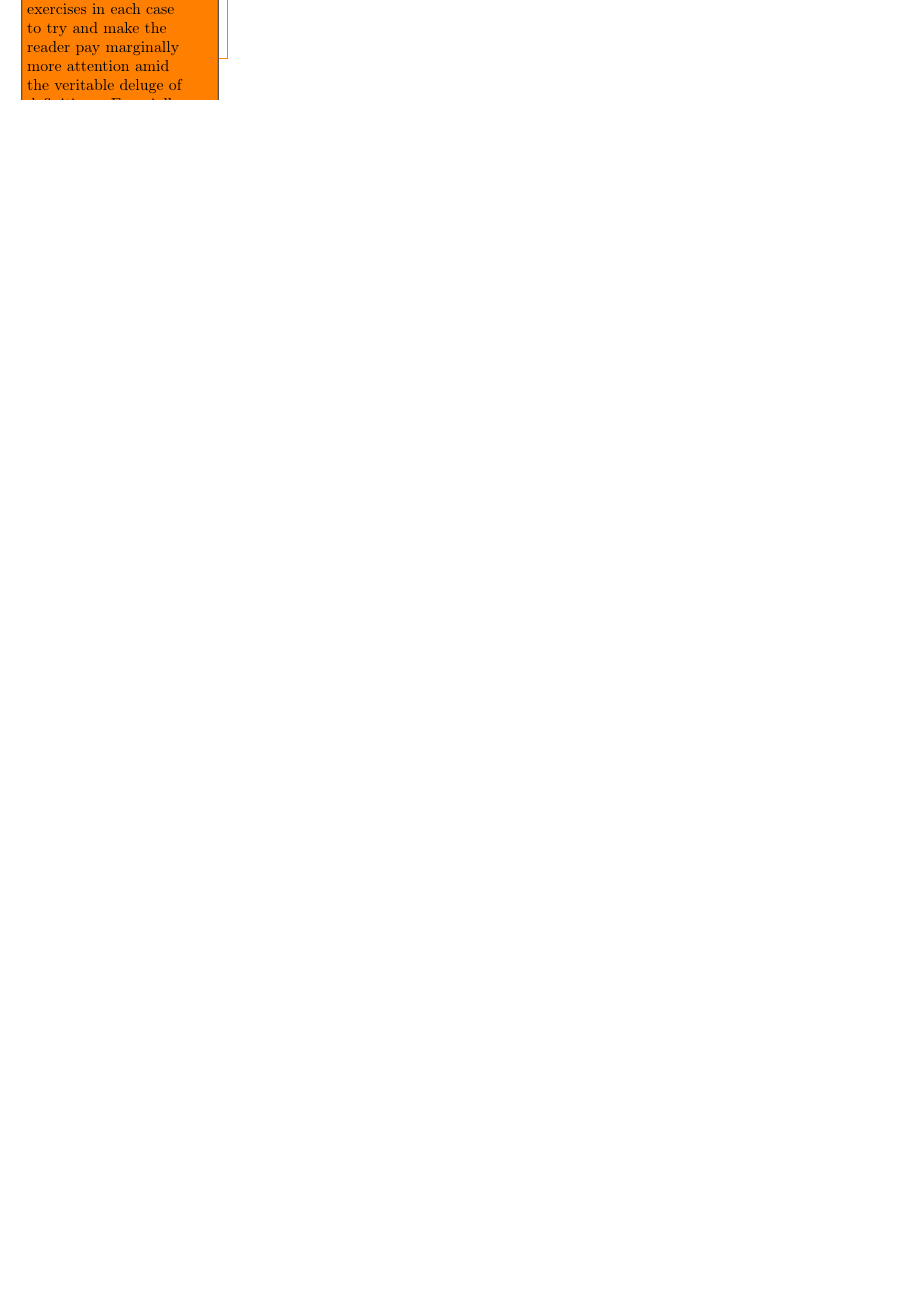
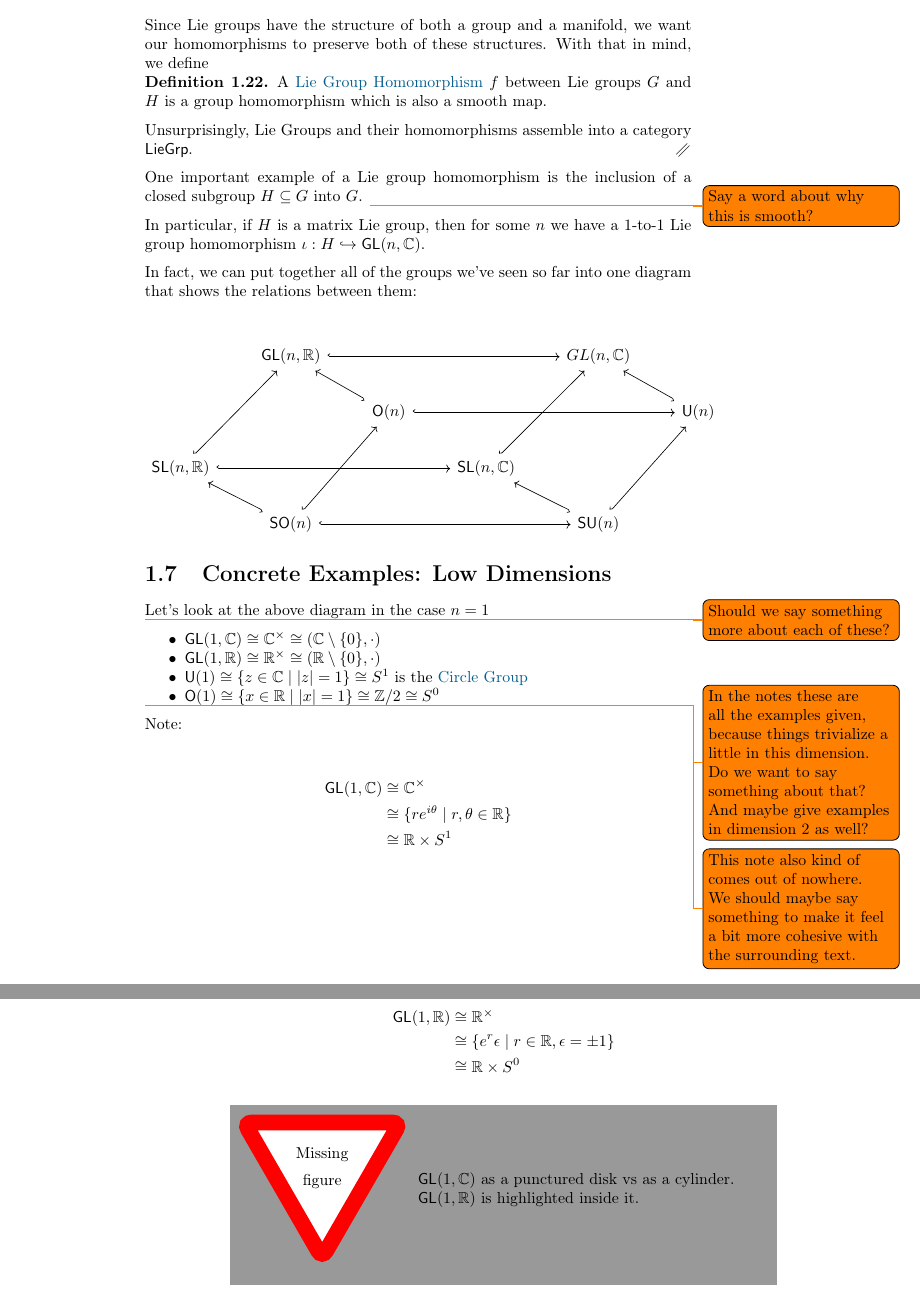
Before and after one commit to HallaSurvivor/lie-group-notes, a LaTeX book (main.tex, which reads chapters/intro.tex): part of page 12 of 13 before the commit and two parts of pages 13 and 14 of 15 after it, the two joined at a grey line, cut at the place of the change, the shorter picture padded with empty space. Compiled offline with pdfLaTeX.

Commit message:
add aliases for lie groups, finish the second pdf

```diff
--- a/chapters/intro.tex
+++ b/chapters/intro.tex
@@ -495,5 +495,84 @@ answer away.}
 
 \section{Lie Group Homomorphisms}
 
+Since Lie groups have the structure of both a group and a manifold,
+we want our homomorphisms to preserve both of these structures. With that
+in mind, we define
+
+\begin{defn}
+  A \important{Lie Group Homomorphism} $f$ between Lie groups $G$ and $H$
+  is a group homomorphism which is also a smooth map.
+
+  Unsurprisingly, Lie Groups and their homomorphisms assemble into a category
+  $\mathsf{LieGrp}$.
+\end{defn}
+
+One important example of a Lie group homomorphism is the inclusion of a
+closed subgroup $H \subseteq G$ into $G$. \todo{Say a word about why this is smooth?}
+
+In particular, if $H$ is a matrix Lie group, then for some $n$
+we have a $1$-to-$1$ Lie group homomorphism
+$\iota : H \hookrightarrow \mathsf{GL}(n,\C)$.
+
+In fact, we can put together all of the groups we've seen so far into one
+diagram that shows the relations between them:
+
+\[\begin{tikzcd}
+	& {\mathsf{GL}(n,\mathbb{R})} &&& {GL(n,\mathbb{C})} \\
+	&& {\mathsf{O}(n)} &&& {\mathsf{U}(n)} \\
+	{\mathsf{SL}(n,\mathbb{R})} &&& {\mathsf{SL}(n,\mathbb{C})} \\
+	& {\mathsf{SO}(n)} &&& {\mathsf{SU}(n)}
+	\arrow[hook, from=4-2, to=3-1]
+	\arrow[hook, from=3-1, to=1-2]
+	\arrow[hook, from=4-2, to=2-3]
+	\arrow[hook, from=2-3, to=1-2]
+	\arrow[hook, from=4-5, to=2-6]
+	\arrow[hook, from=4-5, to=3-4]
+	\arrow[hook, from=3-4, to=1-5]
+	\arrow[hook, from=2-6, to=1-5]
+	\arrow[hook, from=1-2, to=1-5]
+	\arrow[hook, from=3-1, to=3-4]
+	\arrow[hook, from=4-2, to=4-5]
+	\arrow[hook, from=2-3, to=2-6]
+\end{tikzcd}\]
+
+\section{Concrete Examples: Low Dimensions}
+
+Let's look at the above diagram in the case $n = 1$
+
+\todo{Should we say something more about each of these?}
+
+\begin{itemize}
+    \item $\mathsf{GL}(1,\C) \cong \C^\times                   \cong (\C \setminus \{ 0 \}, \cdot)$
+    \item $\mathsf{GL}(1,\R) \cong \R^\times                   \cong (\R \setminus \{ 0 \}, \cdot)$
+    \item $\mathsf{U}(1)     \cong \{ z \in \C \mid |z| = 1 \} \cong S^1$ is the \important{Circle Group}
+    \item $\mathsf{O}(1)     \cong \{ x \in \R \mid |x| = 1 \} \cong \mathbb{Z} / 2 \cong S^0$
+\end{itemize}
+
+\todo{In the notes these are all the examples given, because things trivialize a little in this dimension.
+Do we want to say something about that? And maybe give examples in dimension $2$ as well?}
+
+\todo{This note also kind of comes out of nowhere. We should maybe say something to make it feel a bit more
+cohesive with the surrounding text.}
+
+Note:
+
+\begin{align*}
+  \mathsf{GL}(1,\C)
+  &\cong \mathbb{C}^\times \\
+  &\cong \{ r e^{i \theta} \mid r, \theta \in \R \} \\
+  &\cong \mathbb{R} \times S^1
+\end{align*}
+
+\begin{align*}
+  \mathsf{GL}(1,\R)
+  &\cong \mathbb{R}^\times \\
+  &\cong \{ e^{r} \eps \mid r \in \R, \eps = \pm 1 \} \\
+  &\cong \mathbb{R} \times S^0
+\end{align*}
+
+\missingfigure{$\mathsf{GL}(1,\C)$ as a punctured disk vs as a cylinder. $\mathsf{GL}(1,\R)$ is highlighted inside it.}
+
+
 
 \end{document}
```
Also changed, not shown: main.tex (+14 -1 lines), chapters/intro.tex (84 more changed lines).
